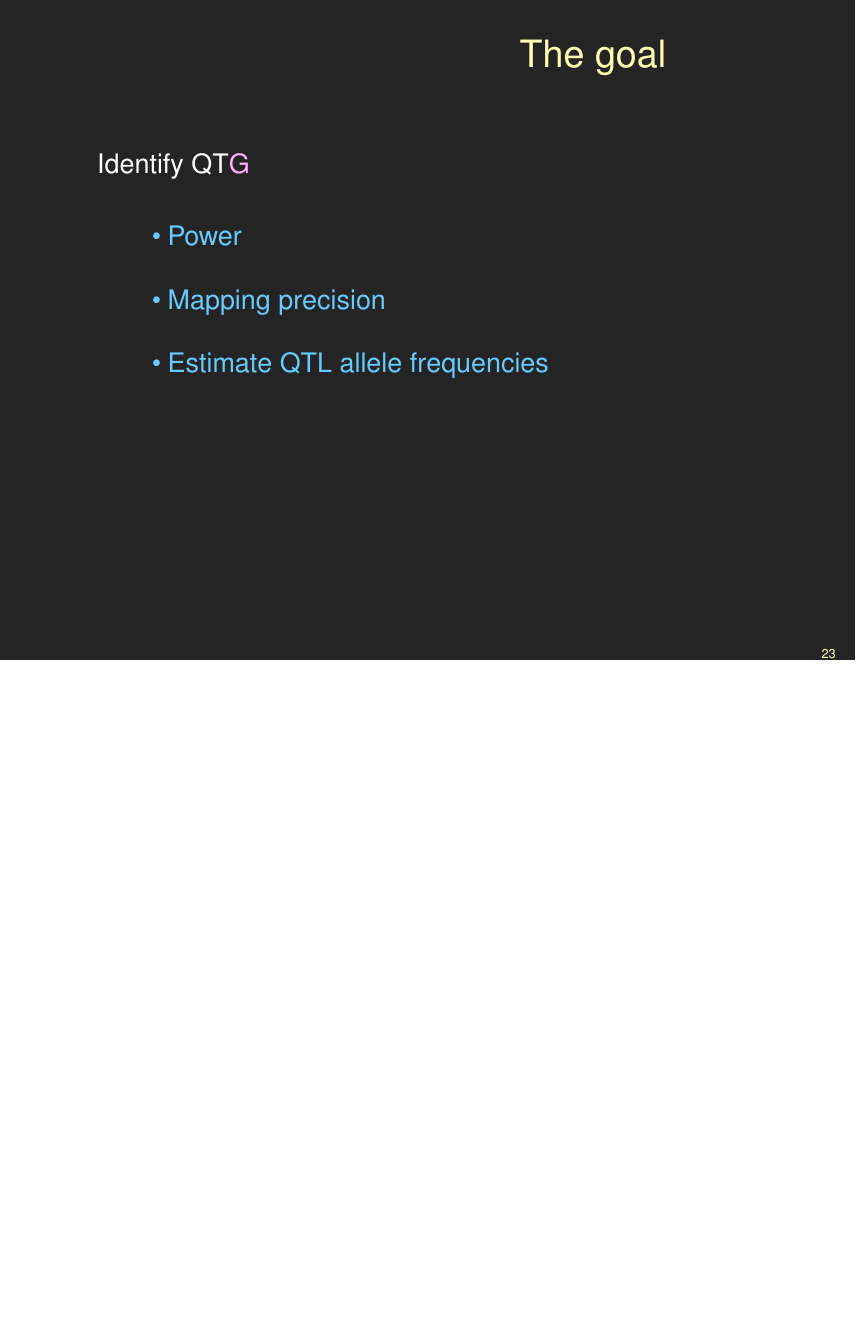
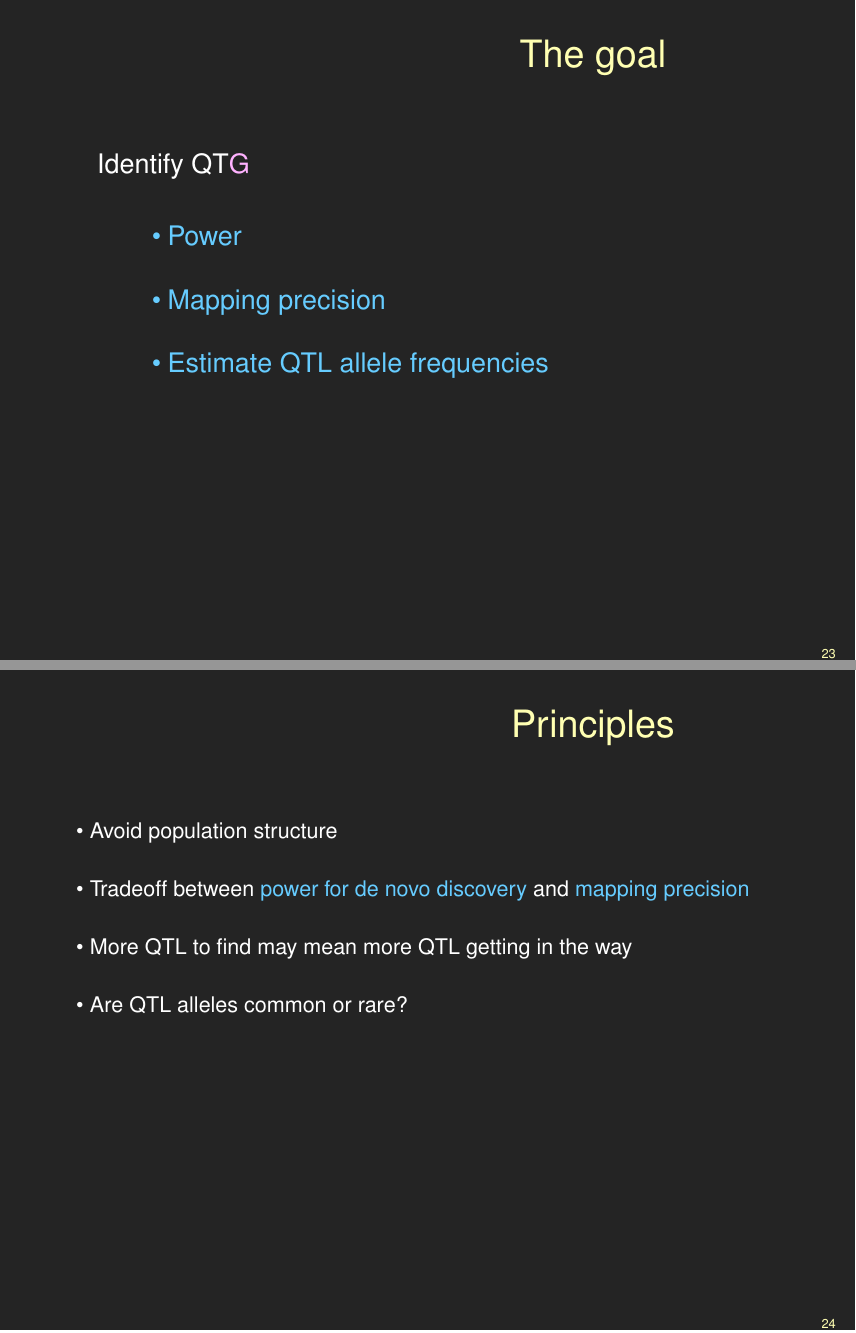
Before and after one commit to kbroman/Talk_MAGIC, a LaTeX document (magic.tex): page 34 of 40 before the commit and pages 34 and 35 of 41 after it, the two joined at a grey line, the shorter picture padded with empty space. Compiled offline with pdfLaTeX.

Commit message:
slide on principles

```diff
--- a/magic.tex
+++ b/magic.tex
@@ -1077,6 +1077,33 @@ Identify QT{\color{mypink} G}
 
 
 
+\newpage
+
+\currentpdfbookmark{Principles}{Principles}
+
+\headsize \color{myyellow}
+\hfill \begin{minipage}{6.25in}
+\centering
+Principles
+\end{minipage}
+
+\vspace{25mm}
+
+\color{mywhite}
+\smallersize
+
+\hfill \begin{minipage}{10in}
+\begin{itemize}
+\itemsep24pt
+\item Avoid population structure
+\item Tradeoff between {\color{myblue} power for de novo discovery}
+  and {\color{myblue} mapping precision}
+\item More QTL to find may mean more QTL getting in the way
+\item Are QTL alleles common or rare?
+\end{itemize}
+\end{minipage}
+
+
 
 \newpage
 
```
